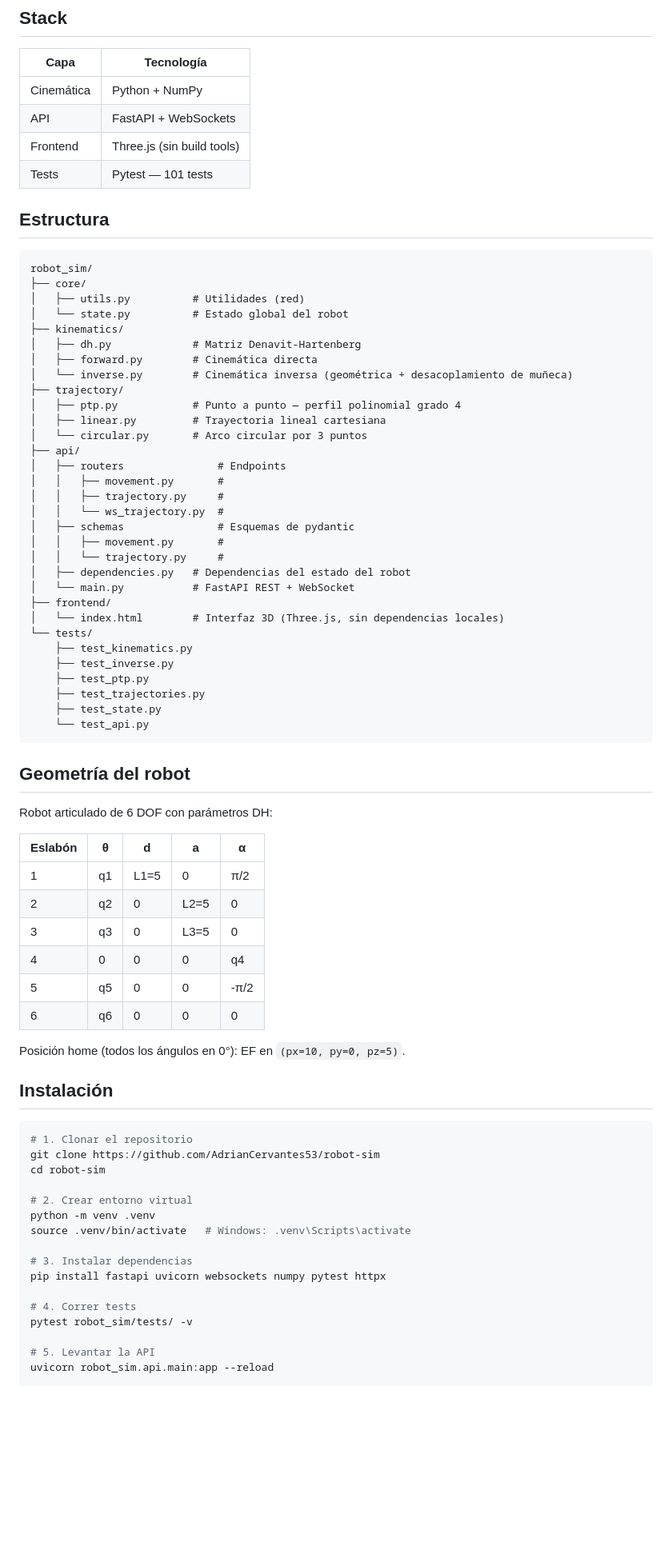
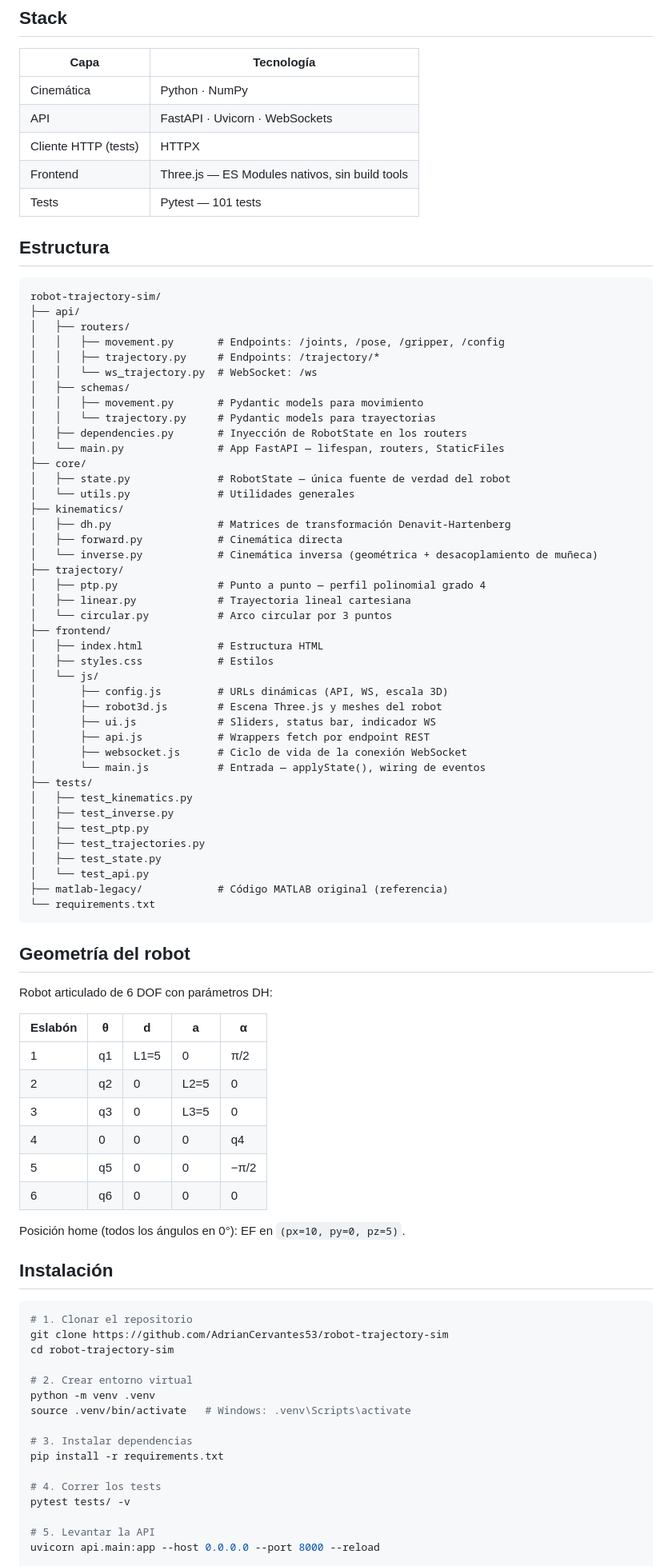
Before and after one commit to AdrianCervantes53/robot-trajectory-sim, a Markdown page: README.md, the part around one of its changes. Shown at 80% size. GitHub-like rendering; blank space fills up the shorter version.

Commit message:
docs: update README to reflect current project state

````diff
--- a/README.md
+++ b/README.md
@@ -6,45 +6,56 @@ Simulador cinemático de un brazo robótico de 6 grados de libertad, portado des
 
 | Capa | Tecnología |
 |------|-----------|
-| Cinemática | Python + NumPy |
-| API | FastAPI + WebSockets |
-| Frontend | Three.js (sin build tools) |
+| Cinemática | Python · NumPy |
+| API | FastAPI · Uvicorn · WebSockets |
+| Cliente HTTP (tests) | HTTPX |
+| Frontend | Three.js — ES Modules nativos, sin build tools |
 | Tests | Pytest — 101 tests |
 
 ## Estructura
 
 ```
-robot_sim/
+robot-trajectory-sim/
+├── api/
+│   ├── routers/
+│   │   ├── movement.py       # Endpoints: /joints, /pose, /gripper, /config
+│   │   ├── trajectory.py     # Endpoints: /trajectory/*
+│   │   └── ws_trajectory.py  # WebSocket: /ws
+│   ├── schemas/
+│   │   ├── movement.py       # Pydantic models para movimiento
+│   │   └── trajectory.py     # Pydantic models para trayectorias
+│   ├── dependencies.py       # Inyección de RobotState en los routers
+│   └── main.py               # App FastAPI — lifespan, routers, StaticFiles
 ├── core/
-│   ├── utils.py          # Utilidades (red)
-│   └── state.py          # Estado global del robot
+│   ├── state.py              # RobotState — única fuente de verdad del robot
+│   └── utils.py              # Utilidades generales
 ├── kinematics/
-│   ├── dh.py             # Matriz Denavit-Hartenberg
-│   ├── forward.py        # Cinemática directa
-│   └── inverse.py        # Cinemática inversa (geométrica + desacoplamiento de muñeca)
+│   ├── dh.py                 # Matrices de transformación Denavit-Hartenberg
+│   ├── forward.py            # Cinemática directa
+│   └── inverse.py            # Cinemática inversa (geométrica + desacoplamiento de muñeca)
 ├── trajectory/
-│   ├── ptp.py            # Punto a punto — perfil polinomial grado 4
-│   ├── linear.py         # Trayectoria lineal cartesiana
-│   └── circular.py       # Arco circular por 3 puntos
-├── api/
-│   ├── routers               # Endpoints
-│   │   ├── movement.py       #
-│   │   ├── trajectory.py     #
-│   │   └── ws_trajectory.py  #
-│   ├── schemas               # Esquemas de pydantic
-│   │   ├── movement.py       #
-│   │   └── trajectory.py     #
-│   ├── dependencies.py   # Dependencias del estado del robot
-│   └── main.py           # FastAPI REST + WebSocket
+│   ├── ptp.py                # Punto a punto — perfil polinomial grado 4
+│   ├── linear.py             # Trayectoria lineal cartesiana
+│   └── circular.py           # Arco circular por 3 puntos
 ├── frontend/
-│   └── index.html        # Interfaz 3D (Three.js, sin dependencias locales)
-└── tests/
-    ├── test_kinematics.py
-    ├── test_inverse.py
-    ├── test_ptp.py
-    ├── test_trajectories.py
-    ├── test_state.py
-    └── test_api.py
+│   ├── index.html            # Estructura HTML
+│   ├── styles.css            # Estilos
+│   └── js/
+│       ├── config.js         # URLs dinámicas (API, WS, escala 3D)
+│       ├── robot3d.js        # Escena Three.js y meshes del robot
+│       ├── ui.js             # Sliders, status bar, indicador WS
+│       ├── api.js            # Wrappers fetch por endpoint REST
+│       ├── websocket.js      # Ciclo de vida de la conexión WebSocket
+│       └── main.js           # Entrada — applyState(), wiring de eventos
+├── tests/
+│   ├── test_kinematics.py
+│   ├── test_inverse.py
+│   ├── test_ptp.py
+│   ├── test_trajectories.py
+│   ├── test_state.py
+│   └── test_api.py
+├── matlab-legacy/            # Código MATLAB original (referencia)
+└── requirements.txt
 ```
 
 ## Geometría del robot
@@ -57,7 +68,7 @@ Robot articulado de 6 DOF con parámetros DH:
 | 2 | q2 | 0 | L2=5 | 0 |
 | 3 | q3 | 0 | L3=5 | 0 |
 | 4 | 0 | 0 | 0 | q4 |
-| 5 | q5 | 0 | 0 | -π/2 |
+| 5 | q5 | 0 | 0 | −π/2 |
 | 6 | q6 | 0 | 0 | 0 |
 
 Posición home (todos los ángulos en 0°): EF en `(px=10, py=0, pz=5)`.
@@ -66,20 +77,20 @@ Posición home (todos los ángulos en 0°): EF en `(px=10, py=0, pz=5)`.
 
 ```bash
 # 1. Clonar el repositorio
-git clone https://github.com/AdrianCervantes53/robot-sim
-cd robot-sim
+git clone https://github.com/AdrianCervantes53/robot-trajectory-sim
+cd robot-trajectory-sim
 
 # 2. Crear entorno virtual
 python -m venv .venv
 source .venv/bin/activate   # Windows: .venv\Scripts\activate
 
 # 3. Instalar dependencias
-pip install fastapi uvicorn websockets numpy pytest httpx
+pip install -r requirements.txt
 
-# 4. Correr tests
-pytest robot_sim/tests/ -v
+# 4. Correr los tests
+pytest tests/ -v
 
 # 5. Levantar la API
-uvicorn robot_sim.api.main:app --reload
+uvicorn api.main:app --host 0.0.0.0 --port 8000 --reload
 
 # 6. Abrir el frontend
````
Also changed, not shown: other parts of README.md (+24 -20 lines).
